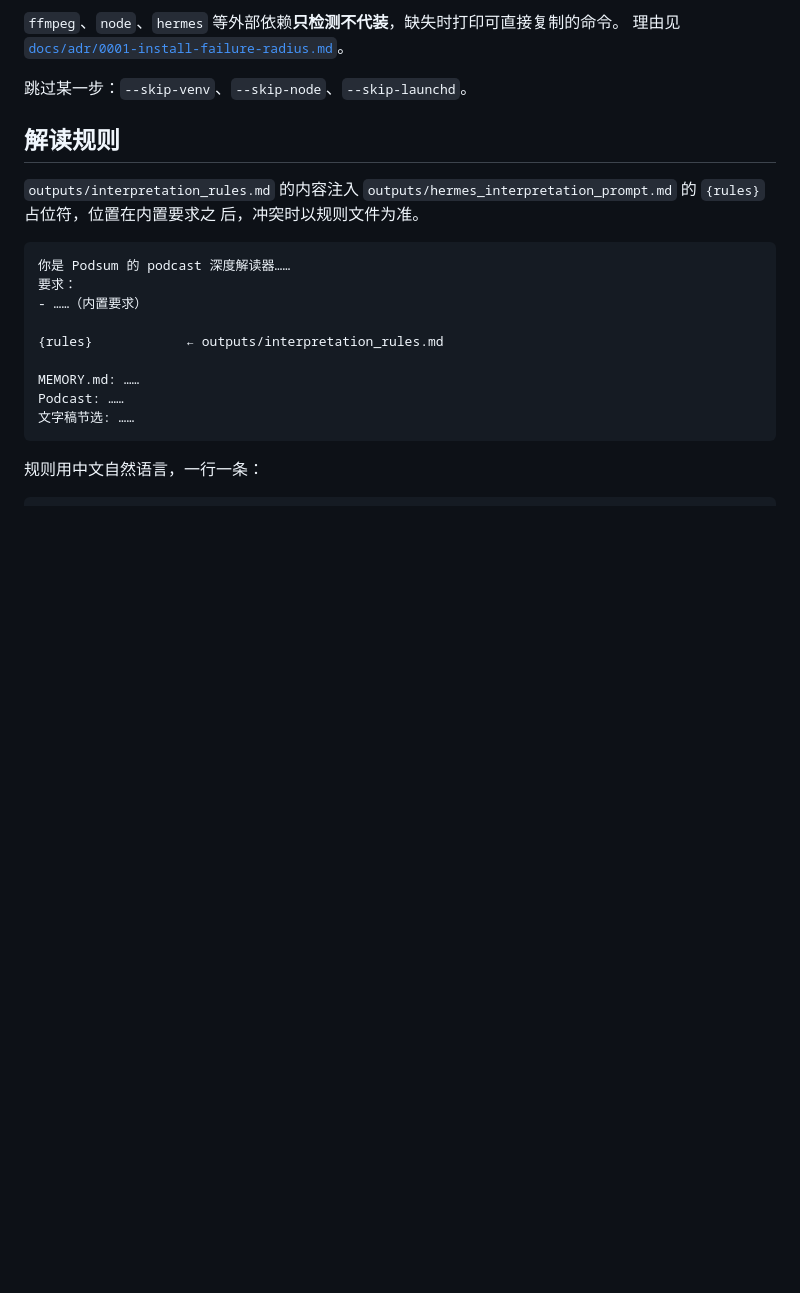
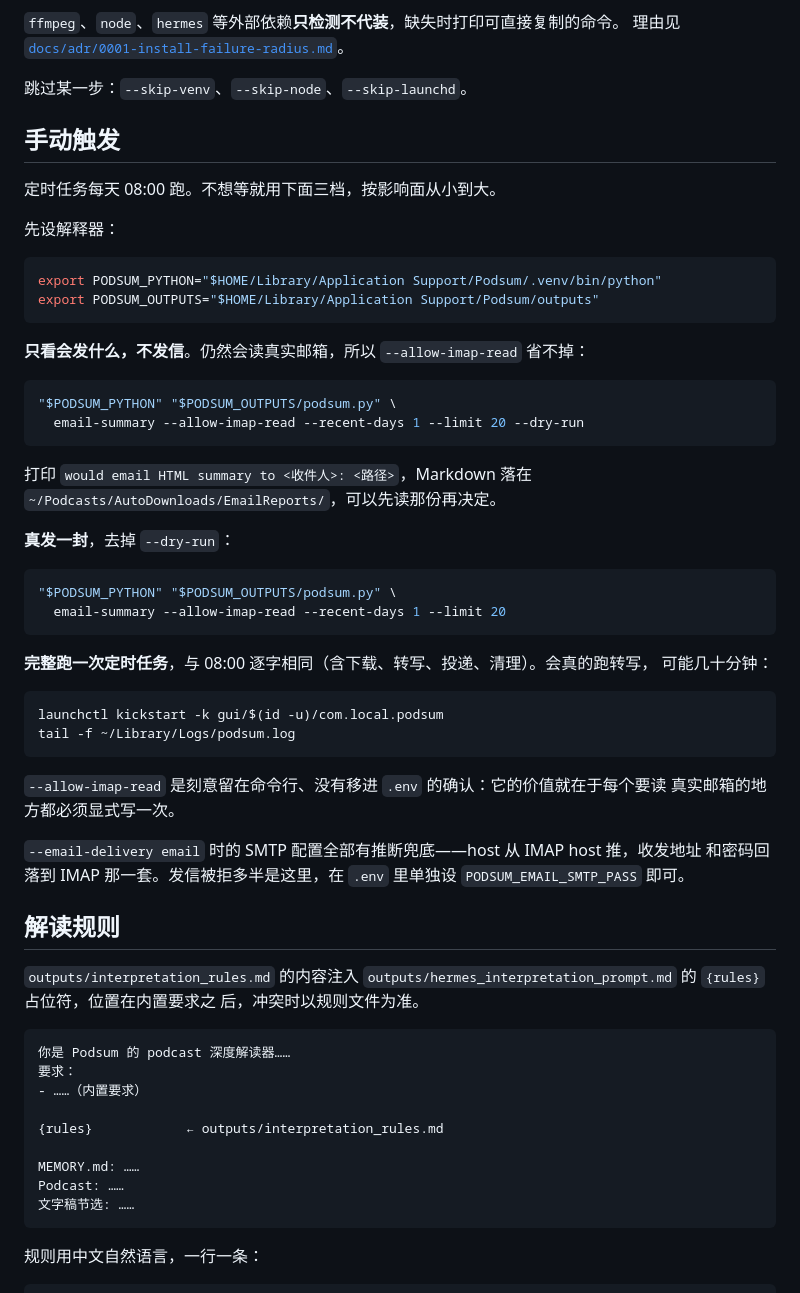
Before and after one commit to arlishansenn/podsum, a Markdown page: README.md, the part around the change. Drawn GitHub-style; blank space fills up the shorter version.

Commit message:
docs: README 补上手动触发的三档命令
定时任务每天 08:00 跑，想立刻验证却没地方查命令。按影响面从小到大写三档：
dry-run 只看不发、真发一封、kickstart 跑完整流程。

同时写清两个容易卡住的点：--allow-imap-read 为什么省不掉，以及 SMTP 全靠推断
兜底时发信被拒该改哪个键。

Co-Authored-By: Claude Opus 5 <noreply@anthropic.com>

````diff
--- a/README.md
+++ b/README.md
@@ -40,6 +40,49 @@ scripts/install.sh
 理由见 [`docs/adr/0001-install-failure-radius.md`](docs/adr/0001-install-failure-radius.md)。
 
 跳过某一步：`--skip-venv`、`--skip-node`、`--skip-launchd`。
+
+## 手动触发
+
+定时任务每天 08:00 跑。不想等就用下面三档，按影响面从小到大。
+
+先设解释器：
+
+```bash
+export PODSUM_PYTHON="$HOME/Library/Application Support/Podsum/.venv/bin/python"
+export PODSUM_OUTPUTS="$HOME/Library/Application Support/Podsum/outputs"
+```
+
+**只看会发什么，不发信**。仍然会读真实邮箱，所以 `--allow-imap-read` 省不掉：
+
+```bash
+"$PODSUM_PYTHON" "$PODSUM_OUTPUTS/podsum.py" \
+  email-summary --allow-imap-read --recent-days 1 --limit 20 --dry-run
+```
+
+打印 `would email HTML summary to <收件人>: <路径>`，Markdown 落在
+`~/Podcasts/AutoDownloads/EmailReports/`，可以先读那份再决定。
+
+**真发一封**，去掉 `--dry-run`：
+
+```bash
+"$PODSUM_PYTHON" "$PODSUM_OUTPUTS/podsum.py" \
+  email-summary --allow-imap-read --recent-days 1 --limit 20
+```
+
+**完整跑一次定时任务**，与 08:00 逐字相同（含下载、转写、投递、清理）。会真的跑转写，
+可能几十分钟：
+
+```bash
+launchctl kickstart -k gui/$(id -u)/com.local.podsum
+tail -f ~/Library/Logs/podsum.log
+```
+
+`--allow-imap-read` 是刻意留在命令行、没有移进 `.env` 的确认：它的价值就在于每个要读
+真实邮箱的地方都必须显式写一次。
+
+`--email-delivery email` 时的 SMTP 配置全部有推断兜底——host 从 IMAP host 推，收发地址
+和密码回落到 IMAP 那一套。发信被拒多半是这里，在 `.env` 里单独设
+`PODSUM_EMAIL_SMTP_PASS` 即可。
 
 ## 解读规则
 
````
